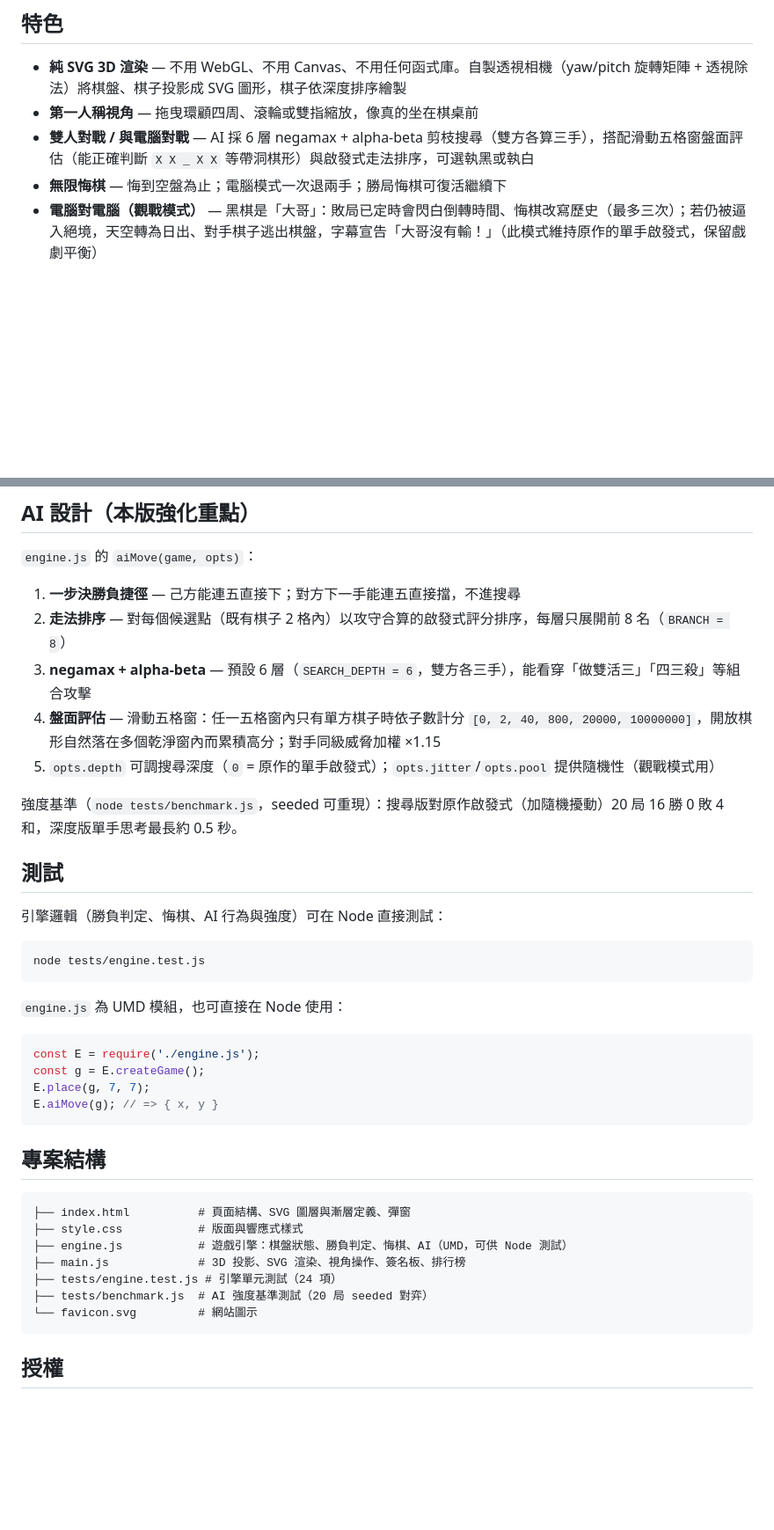
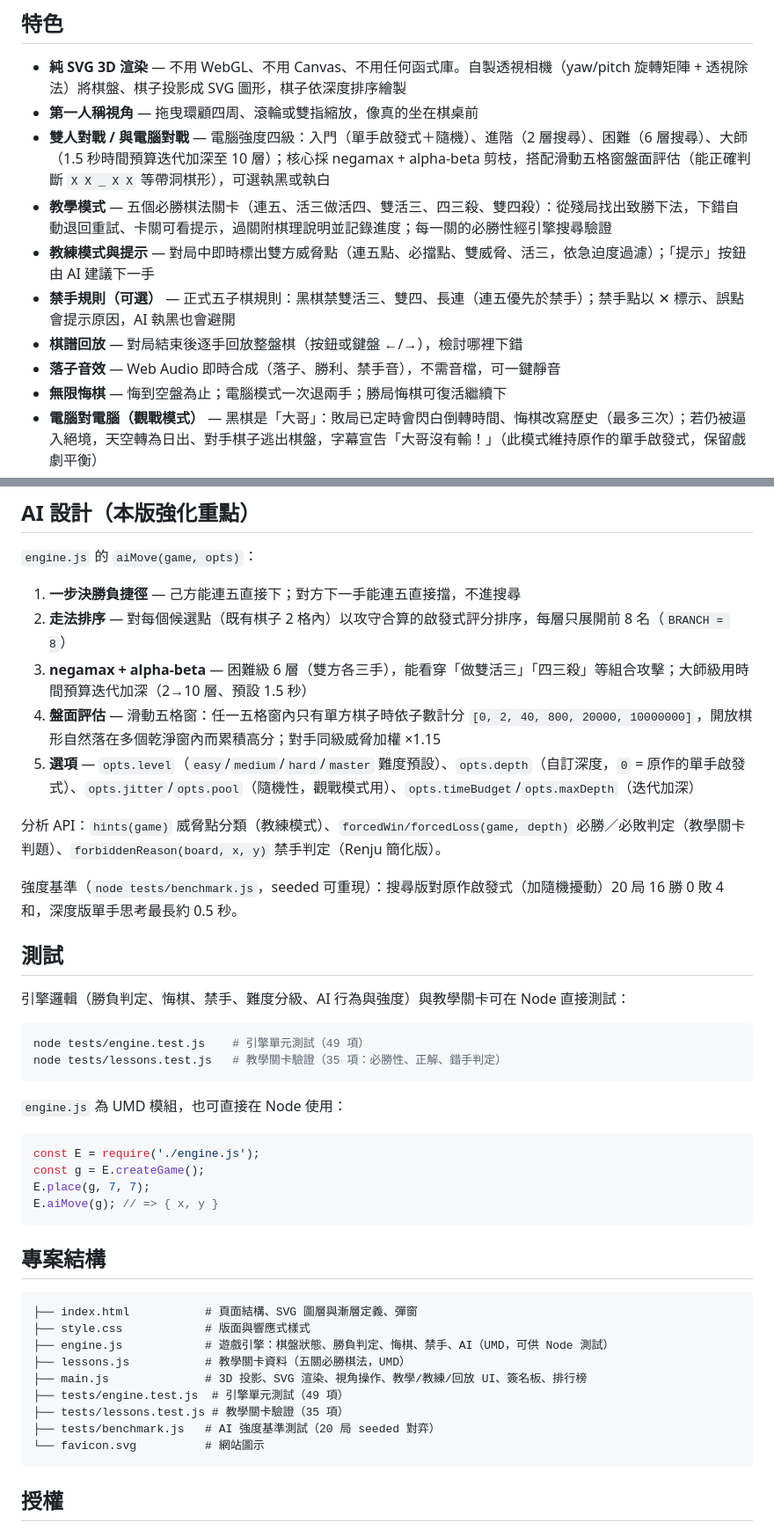
Before and after one commit to hbkqoo/gomoku, a Markdown page: README.md, 2 parts joined by grey strips. Shown at 88% size. Rendered like a GitHub page; blank space fills up the shorter version.

Commit message:
README：補充難度分級、教學、教練、禁手、回放、音效說明
Co-Authored-By: Claude Fable 5 <noreply@anthropic.com>

````diff
--- a/README.md
+++ b/README.md
@@ -12,7 +12,12 @@
 
 - **純 SVG 3D 渲染** — 不用 WebGL、不用 Canvas、不用任何函式庫。自製透視相機（yaw/pitch 旋轉矩陣 + 透視除法）將棋盤、棋子投影成 SVG 圖形，棋子依深度排序繪製
 - **第一人稱視角** — 拖曳環顧四周、滾輪或雙指縮放，像真的坐在棋桌前
-- **雙人對戰 / 與電腦對戰** — AI 採 6 層 negamax + alpha-beta 剪枝搜尋（雙方各算三手），搭配滑動五格窗盤面評估（能正確判斷 `X X _ X X` 等帶洞棋形）與啟發式走法排序，可選執黑或執白
+- **雙人對戰 / 與電腦對戰** — 電腦強度四級：入門（單手啟發式＋隨機）、進階（2 層搜尋）、困難（6 層搜尋）、大師（1.5 秒時間預算迭代加深至 10 層）；核心採 negamax + alpha-beta 剪枝，搭配滑動五格窗盤面評估（能正確判斷 `X X _ X X` 等帶洞棋形），可選執黑或執白
+- **教學模式** — 五個必勝棋法關卡（連五、活三做活四、雙活三、四三殺、雙四殺）：從殘局找出致勝下法，下錯自動退回重試、卡關可看提示，過關附棋理說明並記錄進度；每一關的必勝性經引擎搜尋驗證
+- **教練模式與提示** — 對局中即時標出雙方威脅點（連五點、必擋點、雙威脅、活三，依急迫度過濾）；「提示」按鈕由 AI 建議下一手
+- **禁手規則（可選）** — 正式五子棋規則：黑棋禁雙活三、雙四、長連（連五優先於禁手）；禁手點以 ✕ 標示、誤點會提示原因，AI 執黑也會避開
+- **棋譜回放** — 對局結束後逐手回放整盤棋（按鈕或鍵盤 ←/→），檢討哪裡下錯
+- **落子音效** — Web Audio 即時合成（落子、勝利、禁手音），不需音檔，可一鍵靜音
 - **無限悔棋** — 悔到空盤為止；電腦模式一次退兩手；勝局悔棋可復活繼續下
 - **電腦對電腦（觀戰模式）** — 黑棋是「大哥」：敗局已定時會閃白倒轉時間、悔棋改寫歷史（最多三次）；若仍被逼入絕境，天空轉為日出、對手棋子逃出棋盤，字幕宣告「大哥沒有輸！」（此模式維持原作的單手啟發式，保留戲劇平衡）
 - **開場動畫** — 首次進入播放 6 秒開場：鏡頭在漂浮的和室平台、紙門與燈籠之間螺旋墜落，最後落座於棋盤前，可隨時輕觸跳過
@@ -46,18 +51,21 @@ python -m http.server 8000
 
 1. **一步決勝負捷徑** — 己方能連五直接下；對方下一手能連五直接擋，不進搜尋
 2. **走法排序** — 對每個候選點（既有棋子 2 格內）以攻守合算的啟發式評分排序，每層只展開前 8 名（`BRANCH = 8`）
-3. **negamax + alpha-beta** — 預設 6 層（`SEARCH_DEPTH = 6`，雙方各三手），能看穿「做雙活三」「四三殺」等組合攻擊
+3. **negamax + alpha-beta** — 困難級 6 層（雙方各三手），能看穿「做雙活三」「四三殺」等組合攻擊；大師級用時間預算迭代加深（2→10 層、預設 1.5 秒）
 4. **盤面評估** — 滑動五格窗：任一五格窗內只有單方棋子時依子數計分 `[0, 2, 40, 800, 20000, 10000000]`，開放棋形自然落在多個乾淨窗內而累積高分；對手同級威脅加權 ×1.15
-5. `opts.depth` 可調搜尋深度（`0` = 原作的單手啟發式）；`opts.jitter`/`opts.pool` 提供隨機性（觀戰模式用）
+5. **選項** — `opts.level`（`easy`/`medium`/`hard`/`master` 難度預設）、`opts.depth`（自訂深度，`0` = 原作的單手啟發式）、`opts.jitter`/`opts.pool`（隨機性，觀戰模式用）、`opts.timeBudget`/`opts.maxDepth`（迭代加深）
+
+分析 API：`hints(game)` 威脅點分類（教練模式）、`forcedWin/forcedLoss(game, depth)` 必勝／必敗判定（教學關卡判題）、`forbiddenReason(board, x, y)` 禁手判定（Renju 簡化版）。
 
 強度基準（`node tests/benchmark.js`，seeded 可重現）：搜尋版對原作啟發式（加隨機擾動）20 局 16 勝 0 敗 4 和，深度版單手思考最長約 0.5 秒。
 
 ## 測試
 
-引擎邏輯（勝負判定、悔棋、AI 行為與強度）可在 Node 直接測試：
+引擎邏輯（勝負判定、悔棋、禁手、難度分級、AI 行為與強度）與教學關卡可在 Node 直接測試：
 
 ```bash
-node tests/engine.test.js
+node tests/engine.test.js    # 引擎單元測試（49 項）
+node tests/lessons.test.js   # 教學關卡驗證（35 項：必勝性、正解、錯手判定）
 ```
 
 `engine.js` 為 UMD 模組，也可直接在 Node 使用：
@@ -72,13 +80,15 @@ E.aiMove(g); // => { x, y }
 ## 專案結構
 
 ```
-├── index.html          # 頁面結構、SVG 圖層與漸層定義、彈窗
-├── style.css           # 版面與響應式樣式
-├── engine.js           # 遊戲引擎：棋盤狀態、勝負判定、悔棋、AI（UMD，可供 Node 測試）
-├── main.js             # 3D 投影、SVG 渲染、視角操作、簽名板、排行榜
-├── tests/engine.test.js # 引擎單元測試（24 項）
-├── tests/benchmark.js  # AI 強度基準測試（20 局 seeded 對弈）
-└── favicon.svg         # 網站圖示
+├── index.html           # 頁面結構、SVG 圖層與漸層定義、彈窗
+├── style.css            # 版面與響應式樣式
+├── engine.js            # 遊戲引擎：棋盤狀態、勝負判定、悔棋、禁手、AI（UMD，可供 Node 測試）
+├── lessons.js           # 教學關卡資料（五關必勝棋法，UMD）
+├── main.js              # 3D 投影、SVG 渲染、視角操作、教學/教練/回放 UI、簽名板、排行榜
+├── tests/engine.test.js  # 引擎單元測試（49 項）
+├── tests/lessons.test.js # 教學關卡驗證（35 項）
+├── tests/benchmark.js   # AI 強度基準測試（20 局 seeded 對弈）
+└── favicon.svg          # 網站圖示
 ```
 
 ## 授權
````
